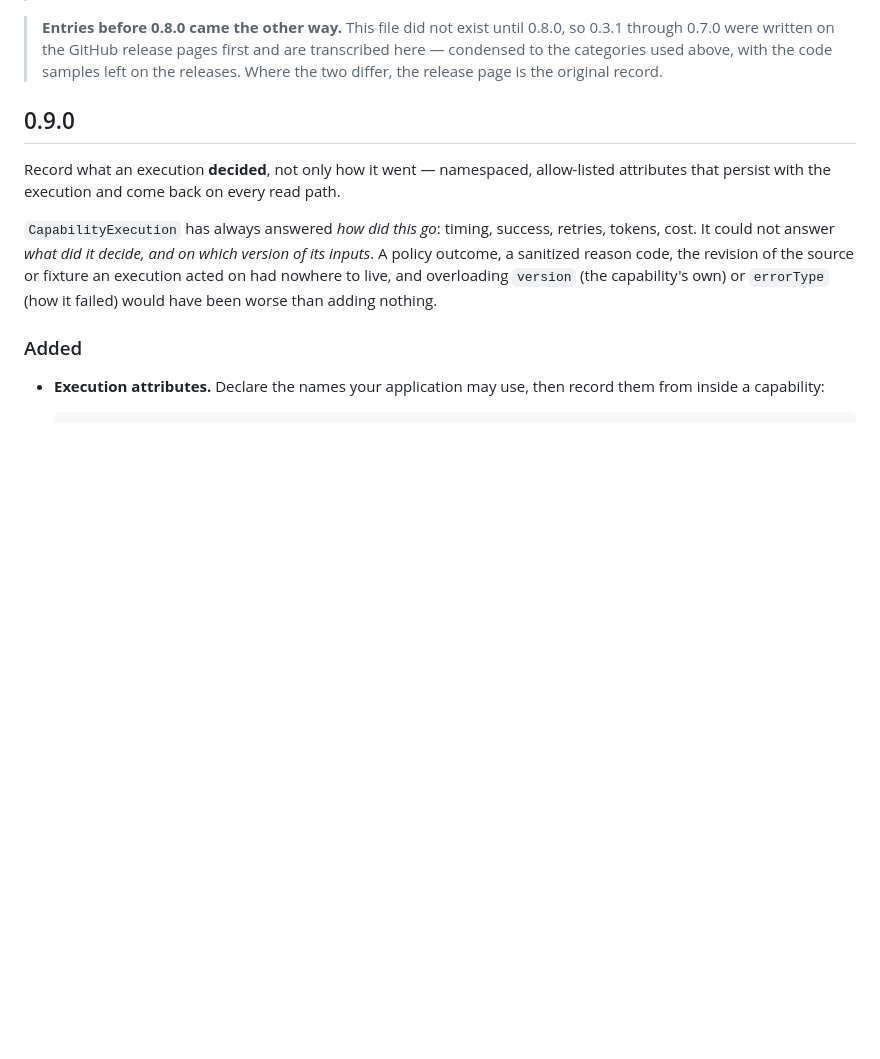
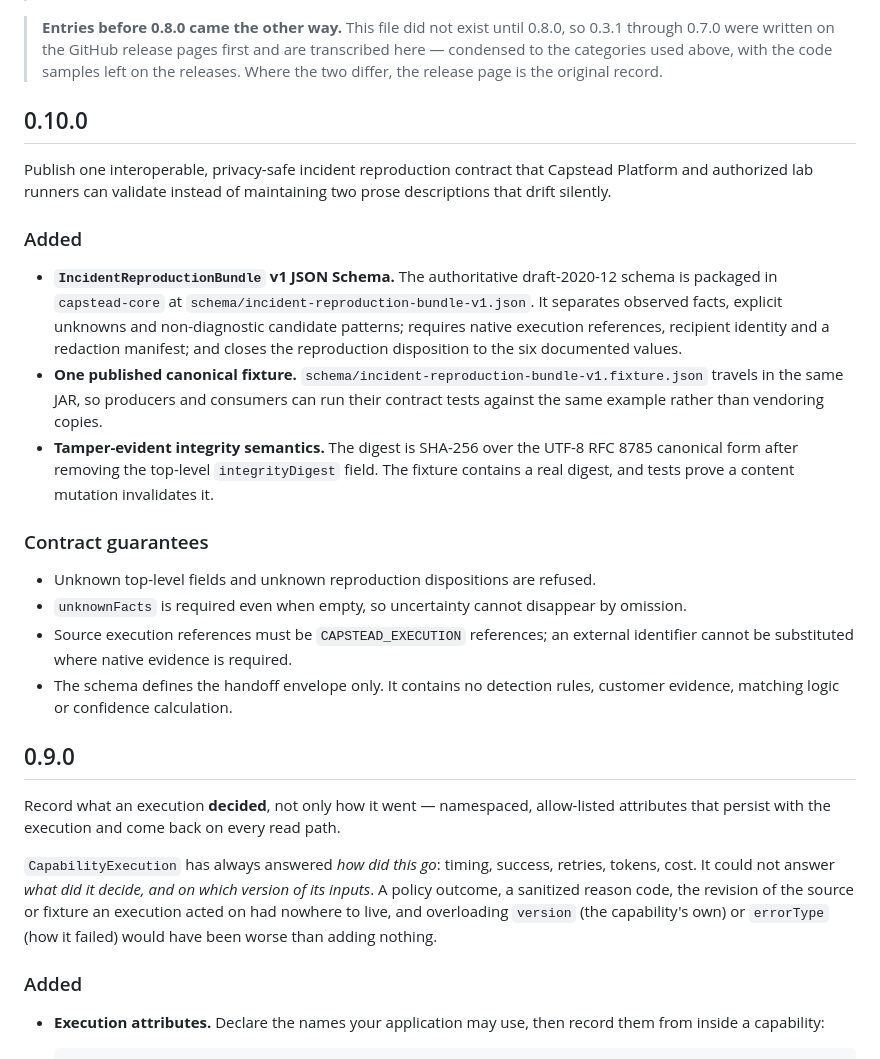
Before and after one commit to satya-anguluri/capstead, a Markdown page: CHANGELOG.md, the part around the change. GitHub-like rendering; blank space fills up the shorter version.

Commit message:
docs: add Capstead 0.10.0 release notes

```diff
--- a/CHANGELOG.md
+++ b/CHANGELOG.md
@@ -12,6 +12,33 @@ may change behaviour or a public shape, a **patch** never does.
 > 0.7.0 were written on the GitHub release pages first and are transcribed here — condensed to the
 > categories used above, with the code samples left on the releases. Where the two differ, the release
 > page is the original record.
+
+## 0.10.0
+
+Publish one interoperable, privacy-safe incident reproduction contract that Capstead Platform and authorized
+lab runners can validate instead of maintaining two prose descriptions that drift silently.
+
+### Added
+
+- **`IncidentReproductionBundle` v1 JSON Schema.** The authoritative draft-2020-12 schema is packaged in
+  `capstead-core` at `schema/incident-reproduction-bundle-v1.json`. It separates observed facts,
+  explicit unknowns and non-diagnostic candidate patterns; requires native execution references, recipient
+  identity and a redaction manifest; and closes the reproduction disposition to the six documented values.
+- **One published canonical fixture.** `schema/incident-reproduction-bundle-v1.fixture.json` travels in
+  the same JAR, so producers and consumers can run their contract tests against the same example rather
+  than vendoring copies.
+- **Tamper-evident integrity semantics.** The digest is SHA-256 over the UTF-8 RFC 8785 canonical form after
+  removing the top-level `integrityDigest` field. The fixture contains a real digest, and tests prove a
+  content mutation invalidates it.
+
+### Contract guarantees
+
+- Unknown top-level fields and unknown reproduction dispositions are refused.
+- `unknownFacts` is required even when empty, so uncertainty cannot disappear by omission.
+- Source execution references must be `CAPSTEAD_EXECUTION` references; an external identifier cannot be
+  substituted where native evidence is required.
+- The schema defines the handoff envelope only. It contains no detection rules, customer evidence,
+  matching logic or confidence calculation.
 
 ## 0.9.0
 
```
